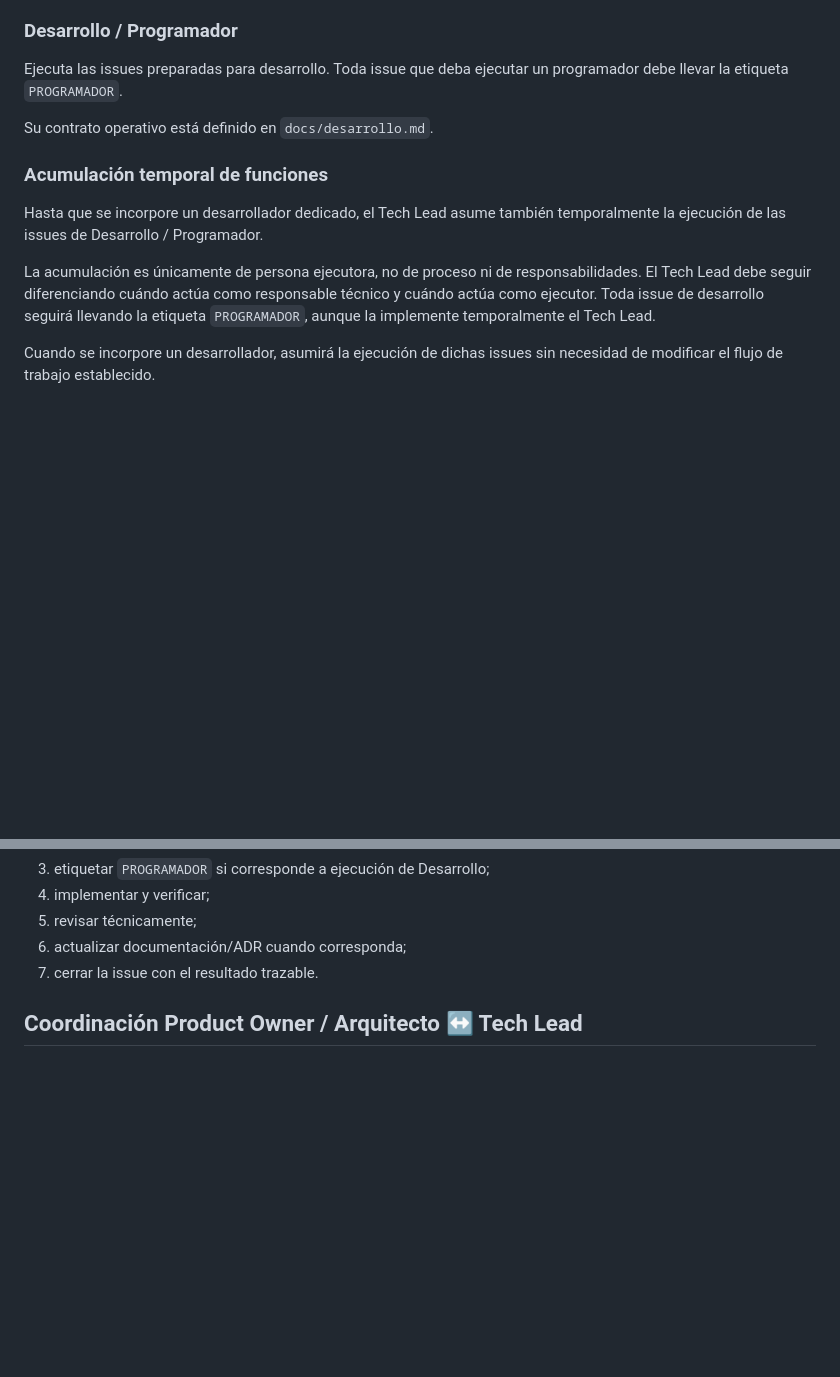
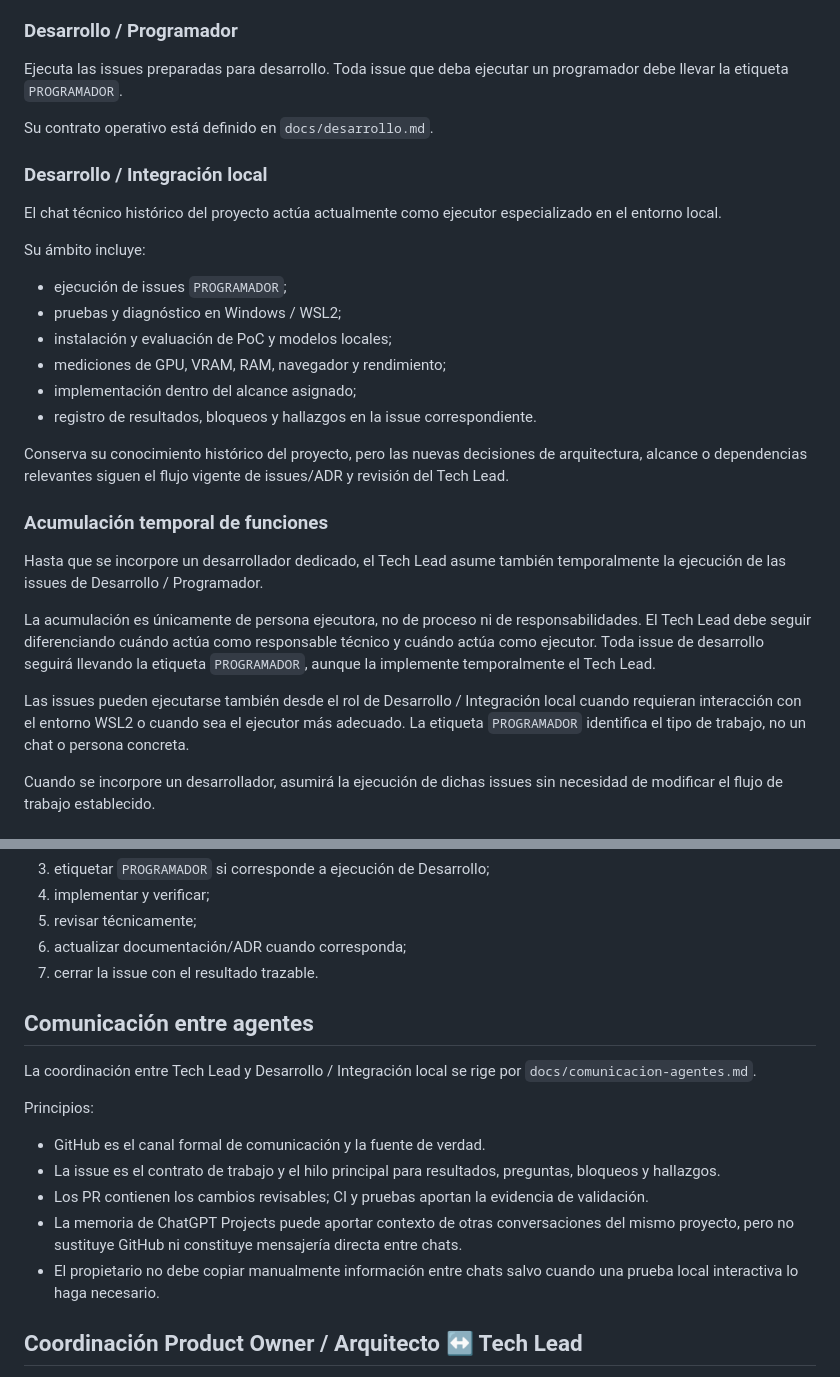
Before and after one commit to mundoinformaticacanaria/yo-digital, a Markdown page: docs/gobernanza-producto.md, 2 parts joined by grey strips. GitHub-like rendering; blank space fills up the shorter version.

Commit message:
docs: incorporar desarrollo local y protocolo de agentes (#9)

```diff
--- a/docs/gobernanza-producto.md
+++ b/docs/gobernanza-producto.md
@@ -36,11 +36,28 @@ Ejecuta las issues preparadas para desarrollo. Toda issue que deba ejecutar un p
 
 Su contrato operativo está definido en `docs/desarrollo.md`.
 
+### Desarrollo / Integración local
+
+El chat técnico histórico del proyecto actúa actualmente como ejecutor especializado en el entorno local.
+
+Su ámbito incluye:
+
+- ejecución de issues `PROGRAMADOR`;
+- pruebas y diagnóstico en Windows / WSL2;
+- instalación y evaluación de PoC y modelos locales;
+- mediciones de GPU, VRAM, RAM, navegador y rendimiento;
+- implementación dentro del alcance asignado;
+- registro de resultados, bloqueos y hallazgos en la issue correspondiente.
+
+Conserva su conocimiento histórico del proyecto, pero las nuevas decisiones de arquitectura, alcance o dependencias relevantes siguen el flujo vigente de issues/ADR y revisión del Tech Lead.
+
 ### Acumulación temporal de funciones
 
 Hasta que se incorpore un desarrollador dedicado, el Tech Lead asume también temporalmente la ejecución de las issues de Desarrollo / Programador.
 
 La acumulación es únicamente de persona ejecutora, no de proceso ni de responsabilidades. El Tech Lead debe seguir diferenciando cuándo actúa como responsable técnico y cuándo actúa como ejecutor. Toda issue de desarrollo seguirá llevando la etiqueta `PROGRAMADOR`, aunque la implemente temporalmente el Tech Lead.
+
+Las issues pueden ejecutarse también desde el rol de Desarrollo / Integración local cuando requieran interacción con el entorno WSL2 o cuando sea el ejecutor más adecuado. La etiqueta `PROGRAMADOR` identifica el tipo de trabajo, no un chat o persona concreta.
 
 Cuando se incorpore un desarrollador, asumirá la ejecución de dichas issues sin necesidad de modificar el flujo de trabajo establecido.
 
@@ -59,6 +76,18 @@ Flujo general:
 5. revisar técnicamente;
 6. actualizar documentación/ADR cuando corresponda;
 7. cerrar la issue con el resultado trazable.
+
+## Comunicación entre agentes
+
+La coordinación entre Tech Lead y Desarrollo / Integración local se rige por `docs/comunicacion-agentes.md`.
+
+Principios:
+
+- GitHub es el canal formal de comunicación y la fuente de verdad.
+- La issue es el contrato de trabajo y el hilo principal para resultados, preguntas, bloqueos y hallazgos.
+- Los PR contienen los cambios revisables; CI y pruebas aportan la evidencia de validación.
+- La memoria de ChatGPT Projects puede aportar contexto de otras conversaciones del mismo proyecto, pero no sustituye GitHub ni constituye mensajería directa entre chats.
+- El propietario no debe copiar manualmente información entre chats salvo cuando una prueba local interactiva lo haga necesario.
 
 ## Coordinación Product Owner / Arquitecto ↔ Tech Lead
 
```
